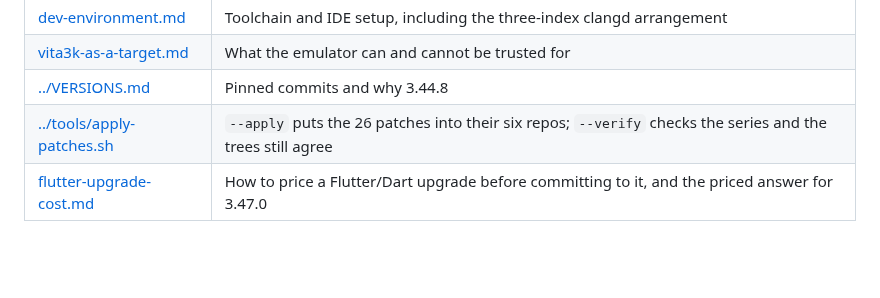
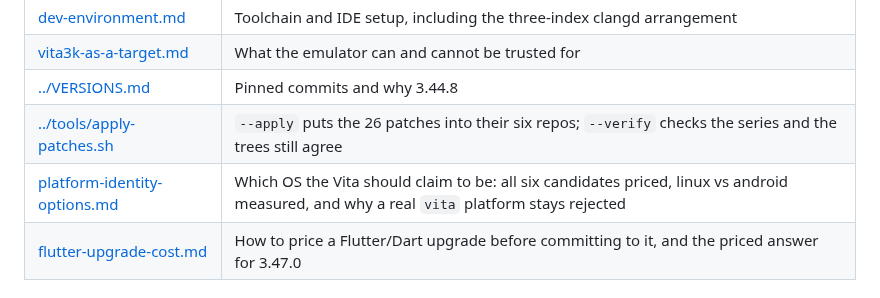
Before and after one commit to flutter-vita/flutter-vita, a Markdown page: docs/README.md, the part around the change. GitHub-like rendering; blank space fills up the shorter version.

```diff
--- a/docs/README.md
+++ b/docs/README.md
@@ -16,6 +16,7 @@
 | [vita3k-as-a-target.md](vita3k-as-a-target.md) | What the emulator can and cannot be trusted for |
 | [../VERSIONS.md](../VERSIONS.md) | Pinned commits and why 3.44.8 |
 | [../tools/apply-patches.sh](../tools/apply-patches.sh) | `--apply` puts the 26 patches into their six repos; `--verify` checks the series and the trees still agree |
+| [platform-identity-options.md](platform-identity-options.md) | Which OS the Vita should claim to be: all six candidates priced, linux vs android measured, and why a real `vita` platform stays rejected |
 | [flutter-upgrade-cost.md](flutter-upgrade-cost.md) | How to price a Flutter/Dart upgrade before committing to it, and the priced answer for 3.47.0 |
 
 ## Where the project stands
```
Also changed, not shown: docs/adr/0008-app-visible-platform-identity.md (+18 -0 lines), docs/platform-identity-options.md (added, +287 -0 lines).
